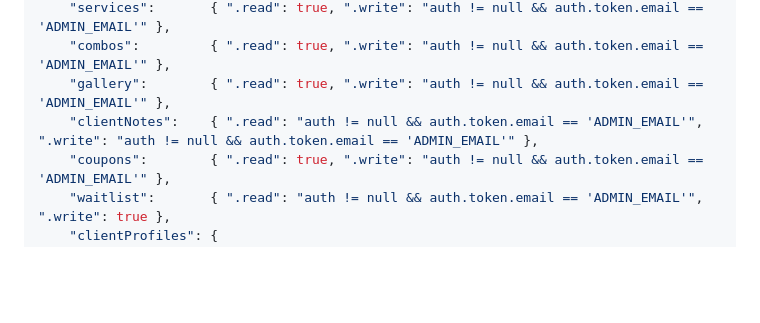
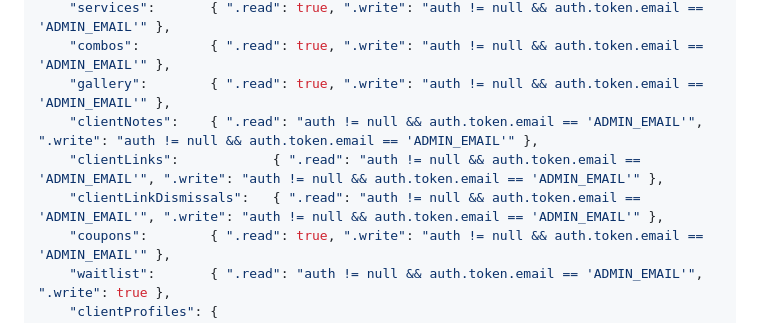
Before and after one commit to barbaraventura93-jpg/sp_car_clean, a Markdown page: README.md, the part around the change. Drawn GitHub-style; blank space fills up the shorter version.

Commit message:
docs: documenta regras do Firebase para clientLinks e clientLinkDismissals
Reflete as regras já aplicadas manualmente no console do Firebase para
liberar a mesclagem de clientes duplicados (admin-only, mesmo padrão de
clientNotes).

Co-Authored-By: Claude Sonnet 5 <noreply@anthropic.com>

```diff
--- a/README.md
+++ b/README.md
@@ -244,6 +244,8 @@ const CFG = {
     "combos":         { ".read": true, ".write": "auth != null && auth.token.email == 'ADMIN_EMAIL'" },
     "gallery":        { ".read": true, ".write": "auth != null && auth.token.email == 'ADMIN_EMAIL'" },
     "clientNotes":    { ".read": "auth != null && auth.token.email == 'ADMIN_EMAIL'", ".write": "auth != null && auth.token.email == 'ADMIN_EMAIL'" },
+    "clientLinks":            { ".read": "auth != null && auth.token.email == 'ADMIN_EMAIL'", ".write": "auth != null && auth.token.email == 'ADMIN_EMAIL'" },
+    "clientLinkDismissals":   { ".read": "auth != null && auth.token.email == 'ADMIN_EMAIL'", ".write": "auth != null && auth.token.email == 'ADMIN_EMAIL'" },
     "coupons":        { ".read": true, ".write": "auth != null && auth.token.email == 'ADMIN_EMAIL'" },
     "waitlist":       { ".read": "auth != null && auth.token.email == 'ADMIN_EMAIL'", ".write": true },
     "clientProfiles": {
```
